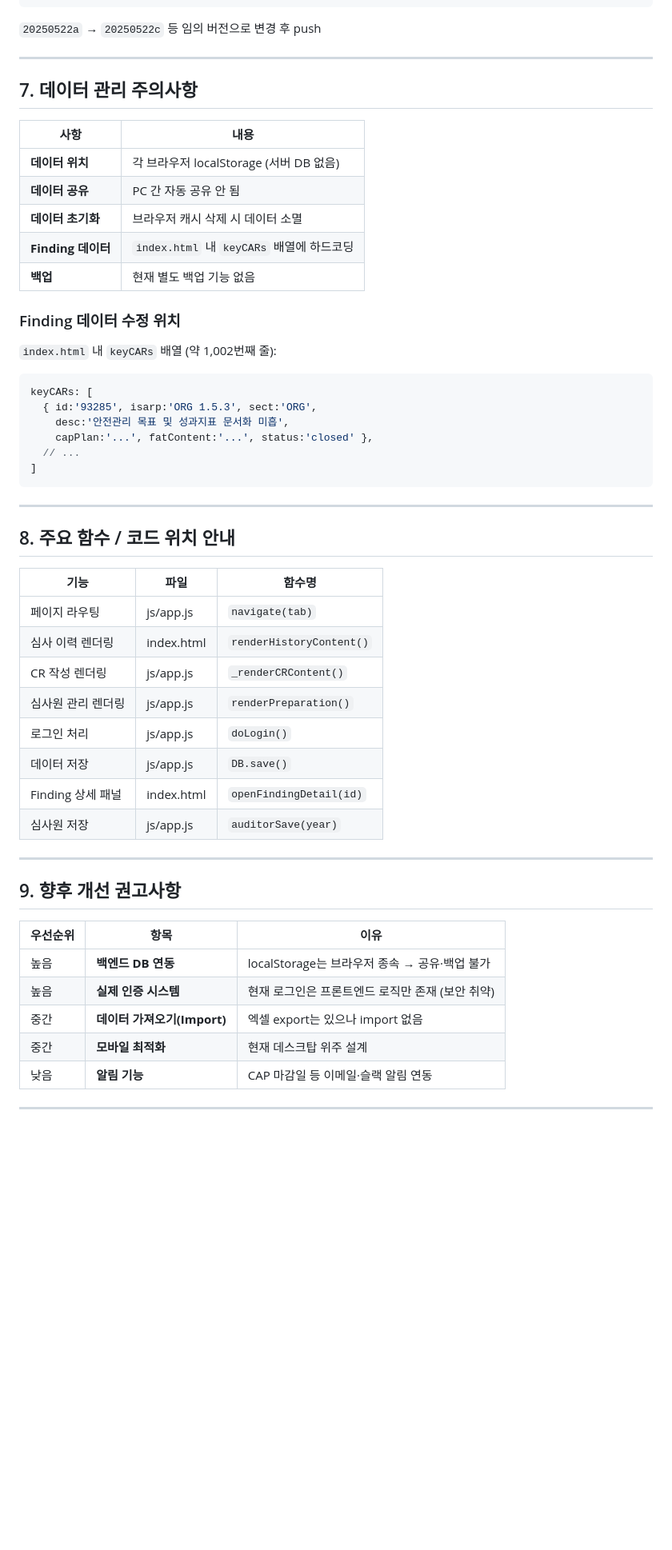
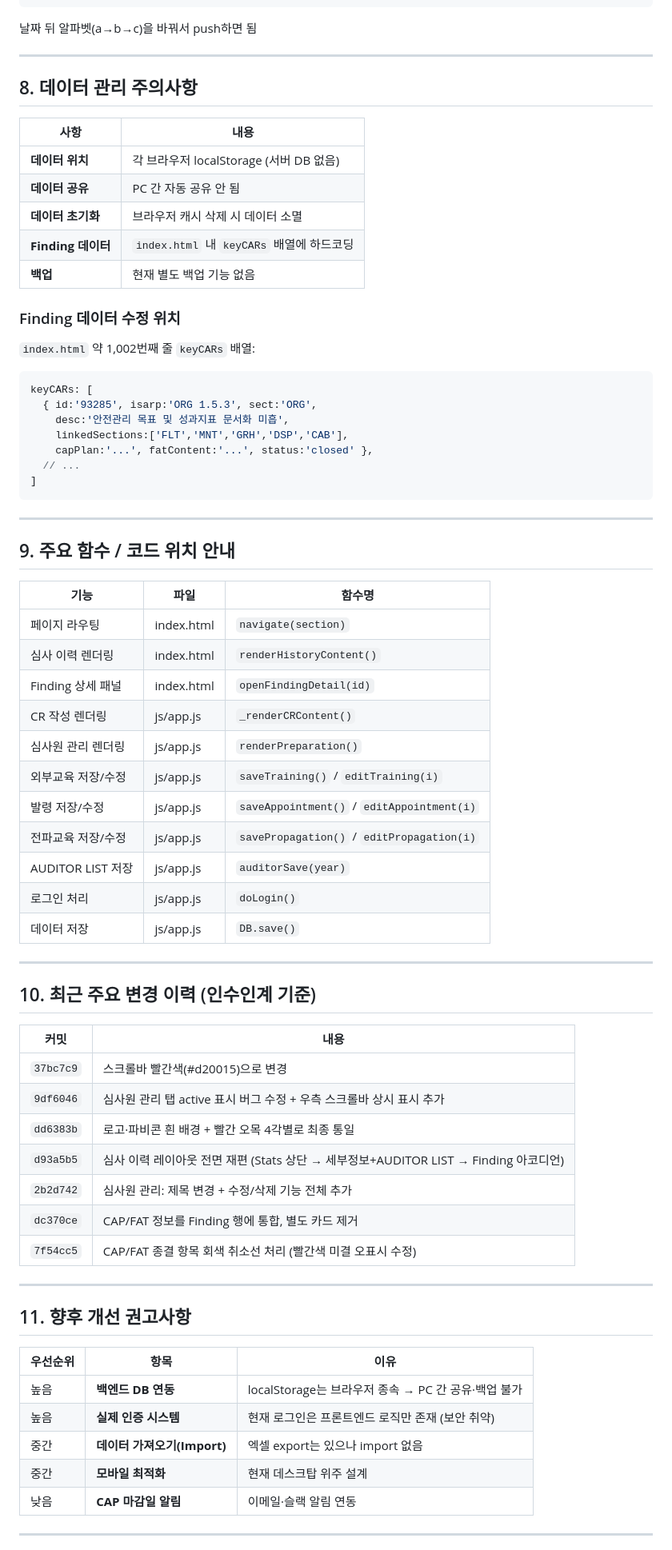
Before and after one commit to ze-iosa/iosa-portal, a Markdown page: IT_인수인계_문서.md, the part around one of its changes. Shown at 80% size. Rendered like a GitHub page; blank space fills up the shorter version.

Commit message:
docs: IT 인수인계 문서 최신화 (최근 변경사항 전체 반영)

````diff
--- a/IT_인수인계_문서.md
+++ b/IT_인수인계_문서.md
@@ -125,11 +137,11 @@ git push origin main
 <script src="js/app.js?v=20250522b"></script>
 ```
 
-`20250522a` → `20250522c` 등 임의 버전으로 변경 후 push
+날짜 뒤 알파벳(a→b→c)을 바꿔서 push하면 됨
 
 ---
 
-## 7. 데이터 관리 주의사항
+## 8. 데이터 관리 주의사항
 
 | 사항 | 내용 |
 |------|------|
@@ -141,12 +153,13 @@ git push origin main
 
 ### Finding 데이터 수정 위치
 
-`index.html` 내 `keyCARs` 배열 (약 1,002번째 줄):
+`index.html` 약 1,002번째 줄 `keyCARs` 배열:
 
 ```javascript
 keyCARs: [
   { id:'93285', isarp:'ORG 1.5.3', sect:'ORG',
     desc:'안전관리 목표 및 성과지표 문서화 미흡',
+    linkedSections:['FLT','MNT','GRH','DSP','CAB'],
     capPlan:'...', fatContent:'...', status:'closed' },
   // ...
 ]
@@ -154,30 +167,47 @@ keyCARs: [
 
 ---
 
-## 8. 주요 함수 / 코드 위치 안내
+## 9. 주요 함수 / 코드 위치 안내
 
 | 기능 | 파일 | 함수명 |
 |------|------|--------|
-| 페이지 라우팅 | js/app.js | `navigate(tab)` |
+| 페이지 라우팅 | index.html | `navigate(section)` |
 | 심사 이력 렌더링 | index.html | `renderHistoryContent()` |
+| Finding 상세 패널 | index.html | `openFindingDetail(id)` |
 | CR 작성 렌더링 | js/app.js | `_renderCRContent()` |
 | 심사원 관리 렌더링 | js/app.js | `renderPreparation()` |
+| 외부교육 저장/수정 | js/app.js | `saveTraining()` / `editTraining(i)` |
+| 발령 저장/수정 | js/app.js | `saveAppointment()` / `editAppointment(i)` |
+| 전파교육 저장/수정 | js/app.js | `savePropagation()` / `editPropagation(i)` |
+| AUDITOR LIST 저장 | js/app.js | `auditorSave(year)` |
 | 로그인 처리 | js/app.js | `doLogin()` |
 | 데이터 저장 | js/app.js | `DB.save()` |
-| Finding 상세 패널 | index.html | `openFindingDetail(id)` |
-| 심사원 저장 | js/app.js | `auditorSave(year)` |
 
 ---
 
-## 9. 향후 개선 권고사항
+## 10. 최근 주요 변경 이력 (인수인계 기준)
+
+| 커밋 | 내용 |
+|------|------|
+| `37bc7c9` | 스크롤바 빨간색(#d20015)으로 변경 |
+| `9df6046` | 심사원 관리 탭 active 표시 버그 수정 + 우측 스크롤바 상시 표시 추가 |
+| `dd6383b` | 로고·파비콘 흰 배경 + 빨간 오목 4각별로 최종 통일 |
+| `d93a5b5` | 심사 이력 레이아웃 전면 재편 (Stats 상단 → 세부정보+AUDITOR LIST → Finding 아코디언) |
+| `2b2d742` | 심사원 관리: 제목 변경 + 수정/삭제 기능 전체 추가 |
+| `dc370ce` | CAP/FAT 정보를 Finding 행에 통합, 별도 카드 제거 |
+| `7f54cc5` | CAP/FAT 종결 항목 회색 취소선 처리 (빨간색 미결 오표시 수정) |
+
+---
+
+## 11. 향후 개선 권고사항
 
 | 우선순위 | 항목 | 이유 |
 |----------|------|------|
-| 높음 | **백엔드 DB 연동** | localStorage는 브라우저 종속 → 공유·백업 불가 |
+| 높음 | **백엔드 DB 연동** | localStorage는 브라우저 종속 → PC 간 공유·백업 불가 |
 | 높음 | **실제 인증 시스템** | 현재 로그인은 프론트엔드 로직만 존재 (보안 취약) |
 | 중간 | **데이터 가져오기(Import)** | 엑셀 export는 있으나 import 없음 |
 | 중간 | **모바일 최적화** | 현재 데스크탑 위주 설계 |
-| 낮음 | **알림 기능** | CAP 마감일 등 이메일·슬랙 알림 연동 |
+| 낮음 | **CAP 마감일 알림** | 이메일·슬랙 알림 연동 |
 
 ---
 
````
Also changed, not shown: other parts of IT_인수인계_문서.md (+30 -18 lines).
